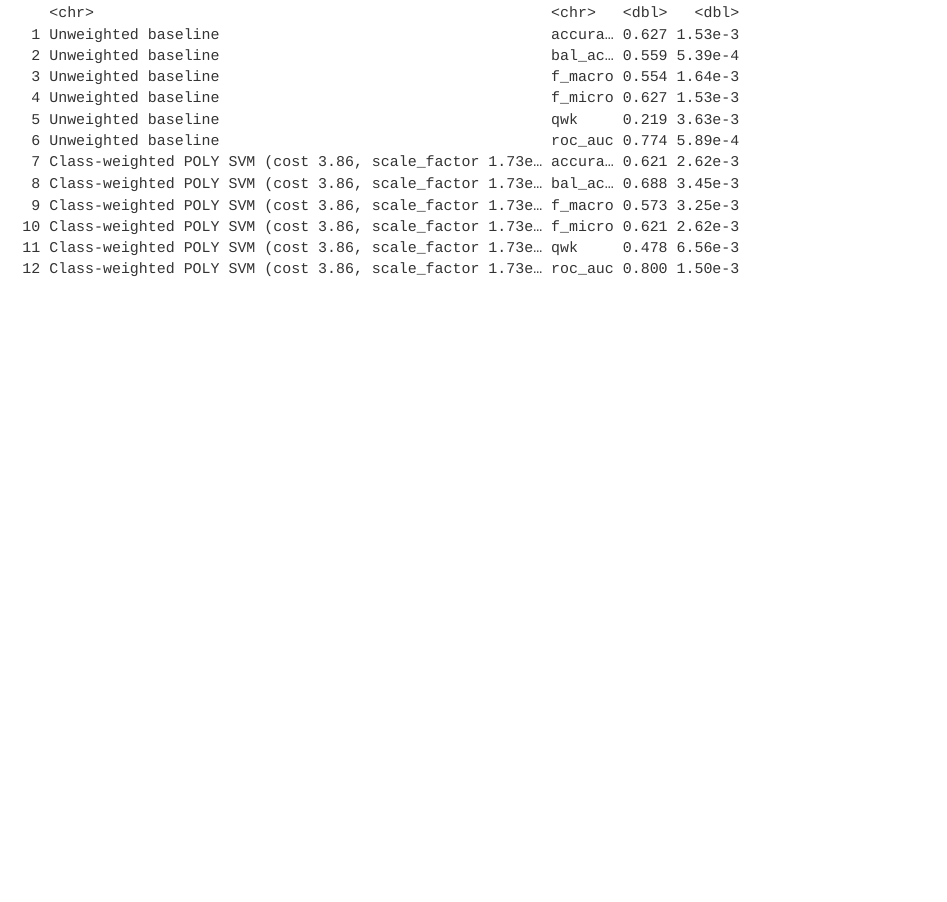
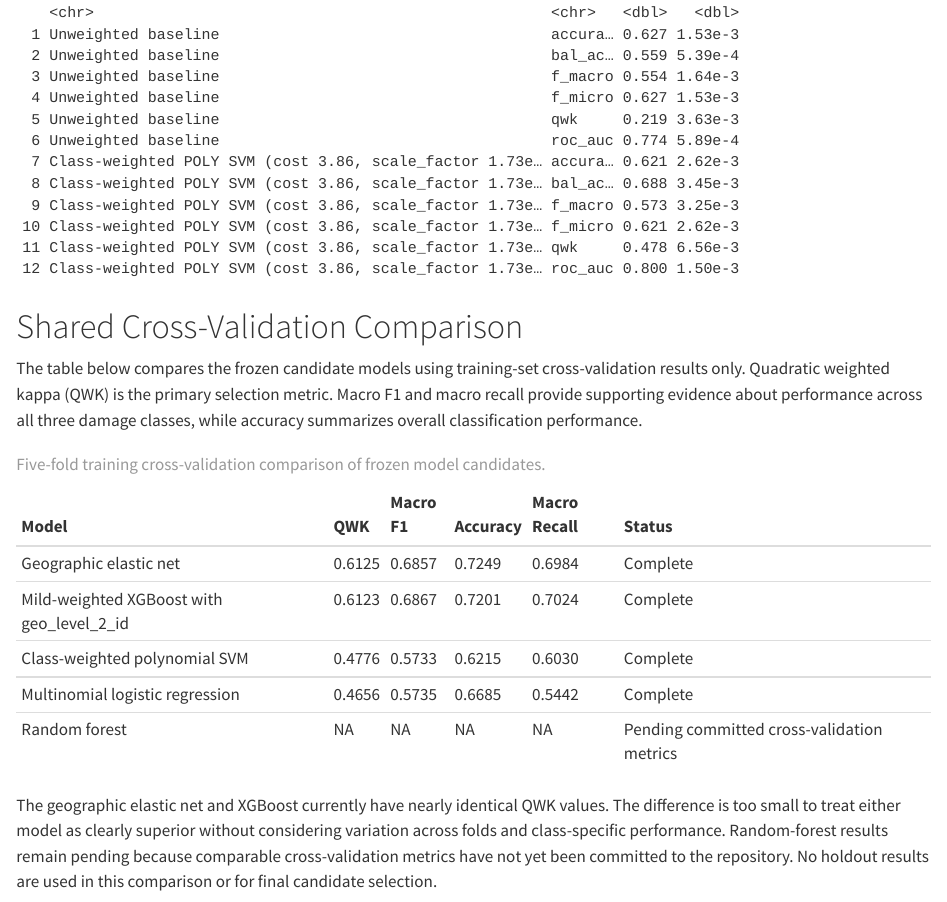
Before and after one commit to TomACShaw/ds6030_final, a Quarto document (shared/Project-1_group6.qmd): the page in a window 1100 px wide, from 15830 px down. Rendered offline with R 4.5, knitr and Pandoc in place of Quarto, with nearby package versions; some code elsewhere in the file could not run offline; long lines of code are wrapped; common packages that the code uses without loading them are loaded.

Commit message:
Add shared cross-validation comparison table

````diff
--- /dev/null
+++ b/results/metrics/shared_cv_model_comparison.csv
@@ -0,0 +1,6 @@
+model,qwk,macro_f1,accuracy,macro_recall,status
+Geographic elastic net,0.612478,0.685660,0.724914,0.698351,Complete
+Mild-weighted XGBoost with geo_level_2_id,0.612308,0.686684,0.720103,0.702411,Complete
+Class-weighted polynomial SVM,0.477567,0.573310,0.621481,0.603034,Complete
+Multinomial logistic regression,0.465552,0.573473,0.668515,0.544202,Complete
+Random forest,,,,,Pending committed cross-validation metrics
--- a/shared/Project-1_group6.qmd
+++ b/shared/Project-1_group6.qmd
@@ -1260,3 +1260,42 @@ report_metrics
 summarise_cv(cv_preds, "check")
 read_csv(file.path(output_dir, "cv_metrics.csv"))
 ```
+
+# Shared Cross-Validation Comparison
+
+The table below compares the frozen candidate models using training-set
+cross-validation results only. Quadratic weighted kappa (QWK) is the primary
+selection metric. Macro F1 and macro recall provide supporting evidence about
+performance across all three damage classes, while accuracy summarizes overall
+classification performance.
+
+```{r}
+#| label: shared-cv-model-comparison
+#| echo: false
+
+cv_model_comparison <- readr::read_csv(
+  here::here("results", "metrics", "shared_cv_model_comparison.csv"),
+  show_col_types = FALSE
+)
+
+cv_model_comparison |>
+  dplyr::mutate(
+    dplyr::across(
+      c(qwk, macro_f1, accuracy, macro_recall),
+      ~ scales::number(.x, accuracy = 0.0001)
+    )
+  ) |>
+  knitr::kable(
+    col.names = c(
+      "Model", "QWK", "Macro F1", "Accuracy", "Macro Recall", "Status"
+    ),
+    caption = "Five-fold training cross-validation comparison of frozen model candidates."
+  )
+```
+
+The geographic elastic net and XGBoost currently have nearly identical QWK
+values. The difference is too small to treat either model as clearly superior
+without considering variation across folds and class-specific performance.
+Random-forest results remain pending because comparable cross-validation
+metrics have not yet been committed to the repository. No holdout results are
+used in this comparison or for final candidate selection.
````
